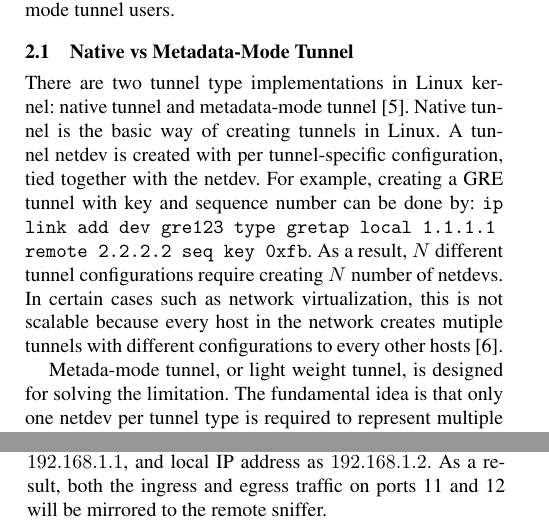
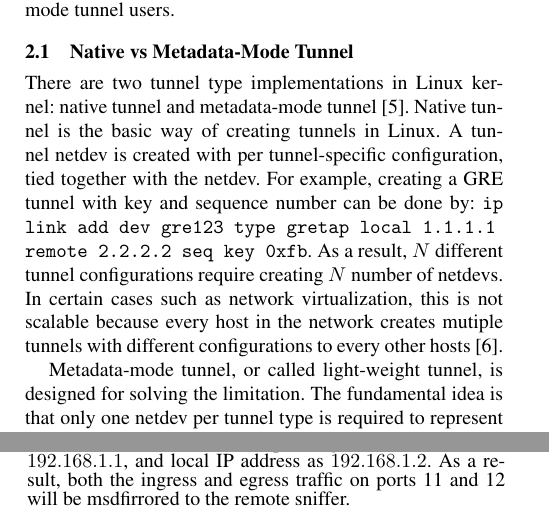
Before and after one commit to williamtu/lpc18-erspan, a LaTeX paper (paper.tex): two parts of the columns of pages 2 and 3 of 5, joined at a grey line, cut so that both start at the same text. Compiled offline with pdfLaTeX; a missing font is replaced by an installed copy or a similar font.

```diff
--- a/paper.tex
+++ b/paper.tex
@@ -210,7 +210,7 @@
 this is not scalable because every host in the network creates
 mutiple tunnels with different configurations to every other hosts~\cite{nvp}.
 
-Metada-mode tunnel, or light weight tunnel, is designed for solving
+Metadata-mode tunnel, or called light-weight tunnel, is designed for solving
 the limitation.  The fundamental idea is that only one netdev per
 tunnel type is required to represent multiple tunnels.
 This means that the tunnel configuration of a particular type
@@ -419,7 +419,8 @@
 We use Nexus 5000 switch and configure its ERSPAN tunnel
 with session ID 10, remote IP pointing to the traffic sniffer, $192.168.1.1$,
 and local IP address as $192.168.1.2$.  As a result, both the ingress and
-egress traffic on ports 11 and 12 will be mirrored to the remote sniffer.
+egress traffic on ports 11 and 12 will be msdfirrored to the remote sniffer.
+{\footnotesize
 \begin{verbatim}
     monitor session 10 type erspan-source
       erspan-id 10
```
Also changed, not shown: paper.pdf, paper.tex (12 more changed lines). Lines whose indentation alone changed are shown as unchanged.
